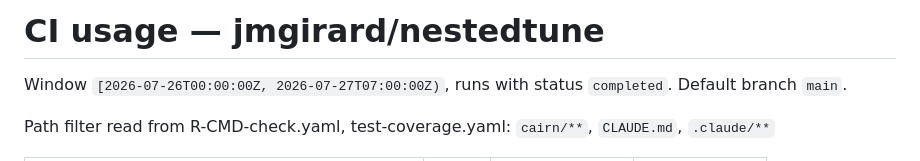
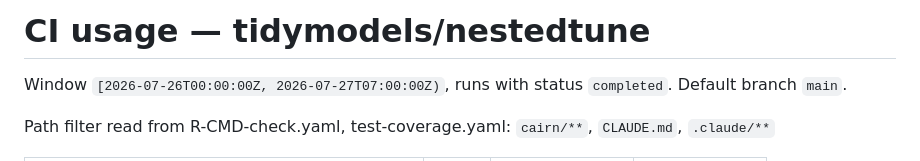
Before and after one commit to jmgirard/nestedtune, a Markdown page: .github/ci-usage-baseline.md, the part around the change. Drawn GitHub-style.

```diff
--- a/.github/ci-usage-baseline.md
+++ b/.github/ci-usage-baseline.md
@@ -1,4 +1,4 @@
-# CI usage — jmgirard/nestedtune
+# CI usage — tidymodels/nestedtune
 
 Window `[2026-07-26T00:00:00Z, 2026-07-27T07:00:00Z)`, runs with status `completed`. Default branch `main`.
 
```
Also changed, not shown: benchmarks/rsample-283-comment.md (+1 -1 lines), cairn/milestones/M30-address-rename.md (+3 -1 lines).
